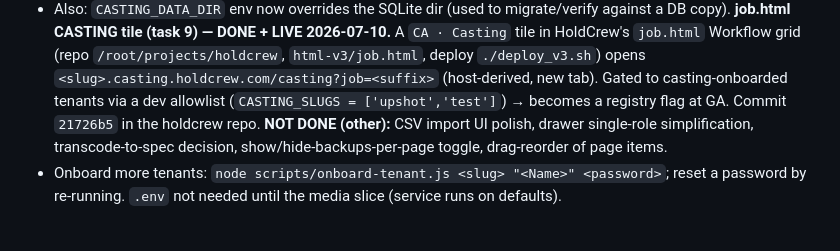
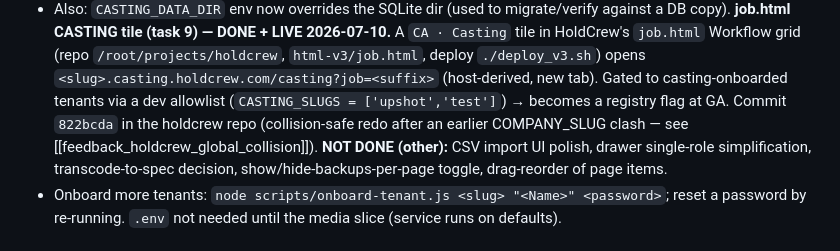
Before and after one commit to rikrokrok/holdcrew-casting, a Markdown page: CLAUDE.md, the part around the change. Drawn GitHub-style.

Commit message:
Doc: correct task-9 tile commit ref after collision-safe redo
Co-Authored-By: Claude Opus 4.8 <noreply@anthropic.com>

```diff
--- a/CLAUDE.md
+++ b/CLAUDE.md
@@ -110,7 +110,7 @@ Pass/Unavailable). Build order: (1) pipeline model + renames ✅, (2) audit UI,
 `job.html` Workflow grid (repo `/root/projects/holdcrew`, `html-v3/job.html`, deploy `./deploy_v3.sh`)
 opens `<slug>.casting.holdcrew.com/casting?job=<suffix>` (host-derived, new tab). Gated to
 casting-onboarded tenants via a dev allowlist (`CASTING_SLUGS = ['upshot','test']`) → becomes a
-registry flag at GA. Commit `21726b5` in the holdcrew repo.
+registry flag at GA. Commit `822bcda` in the holdcrew repo (collision-safe redo after an earlier COMPANY_SLUG clash — see [[feedback_holdcrew_global_collision]]).
 **NOT DONE (other):** CSV import UI polish, drawer single-role simplification, transcode-to-spec
 decision, show/hide-backups-per-page toggle, drag-reorder of page items.
 - Onboard more tenants: `node scripts/onboard-tenant.js <slug> "<Name>" <password>`; reset a password by
```
